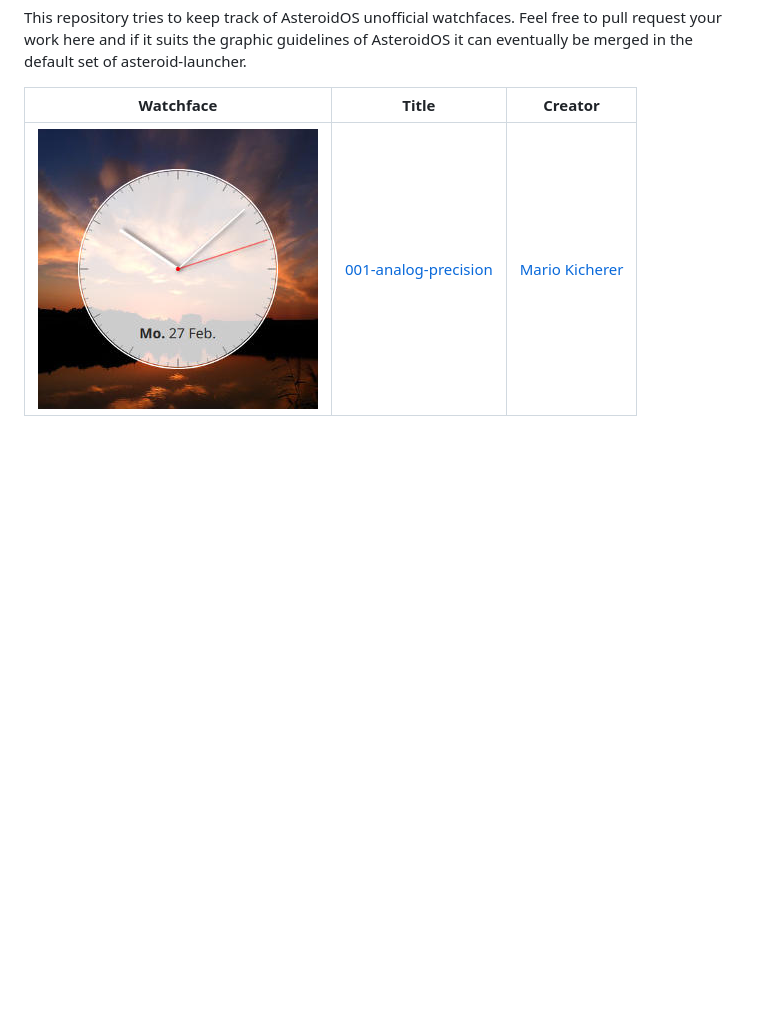
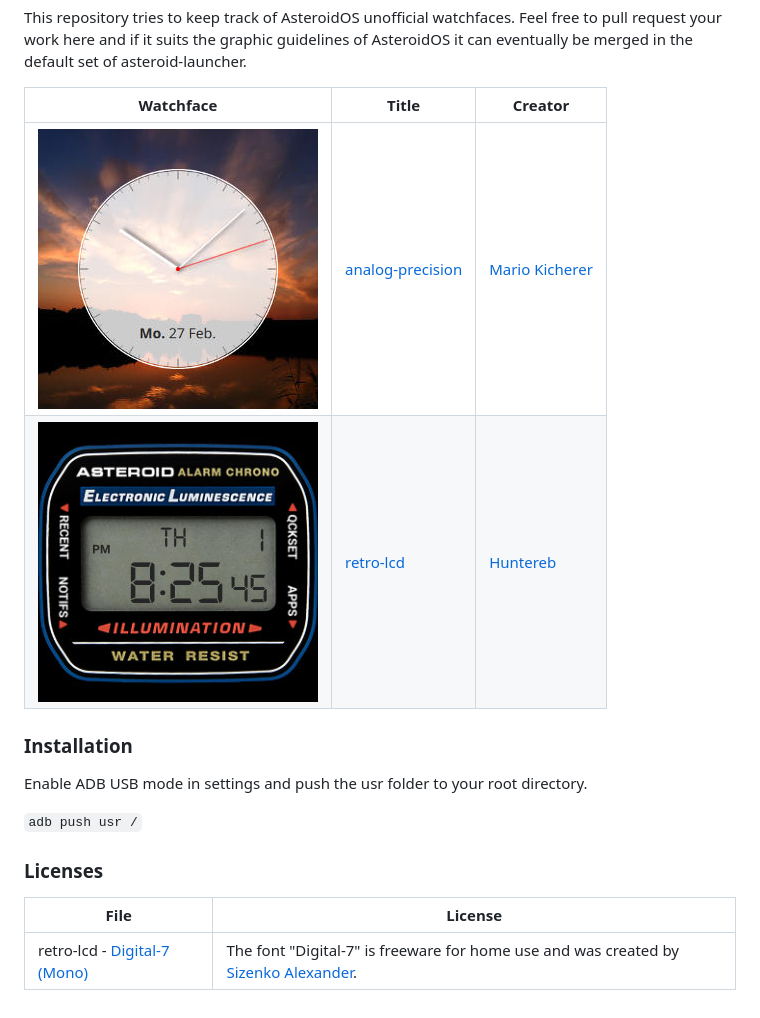
Before and after one commit to AsteroidOS/unofficial-watchfaces, a Markdown page: README.md, the part around the change. Drawn GitHub-style; pictures changed too: .thumbnails/retro-lcd.jpg (added); blank space fills up the shorter version.

Commit message:
New directory structure, License information added, retro-lcd watchface added

```diff
--- a/README.md
+++ b/README.md
@@ -4,4 +4,16 @@ AsteroidOS it can eventually be merged in the default set of asteroid-launcher.
 
 | Watchface | Title | Creator |
 |---|---|---|
-| ![thumbnail](https://github.com/AsteroidOS/unofficial-watchfaces/raw/master/001-analog-precision.jpg) | [001-analog-precision](https://github.com/AsteroidOS/unofficial-watchfaces/blob/master/001-analog-precision.qml) | [Mario Kicherer](mailto:dev@kicherer.org) |
+| ![thumbnail](https://github.com/AsteroidOS/unofficial-watchfaces/raw/master/.thumbnails/analog-precision.jpg) | [analog-precision](https://github.com/AsteroidOS/unofficial-watchfaces/blob/master/analog-precision/usr/share/asteroid-launcher/watchfaces/analog-precision.qml) | [Mario Kicherer](mailto:dev@kicherer.org) |
+| ![thumbnail](https://github.com/AsteroidOS/unofficial-watchfaces/raw/master/.thumbnails/retro-lcd.jpg) | [retro-lcd](https://github.com/AsteroidOS/unofficial-watchfaces/blob/master/retro-lcd/usr/share/asteroid-launcher/watchfaces/retro-lcd-24hr.qml) | [Huntereb](mailto:Huntereb@lewd.pics) |
+
+### Installation ###
+Enable ADB USB mode in settings and push the usr folder to your root directory.
+
+`adb push usr /`
+
+### Licenses ###
+
+| File | License |
+| --- | --- |
+| retro-lcd - [Digital-7 (Mono)](https://github.com/AsteroidOS/unofficial-watchfaces/blob/master/retro-lcd/usr/share/fonts/digital-7%20(mono).ttf) | The font "Digital-7" is freeware for home use and was created by [Sizenko Alexander](http://www.styleseven.com). |
```
Also changed, not shown: .thumbnails/analog-precision.jpg (renamed from 001-analog-precision.jpg), 6 other files.
